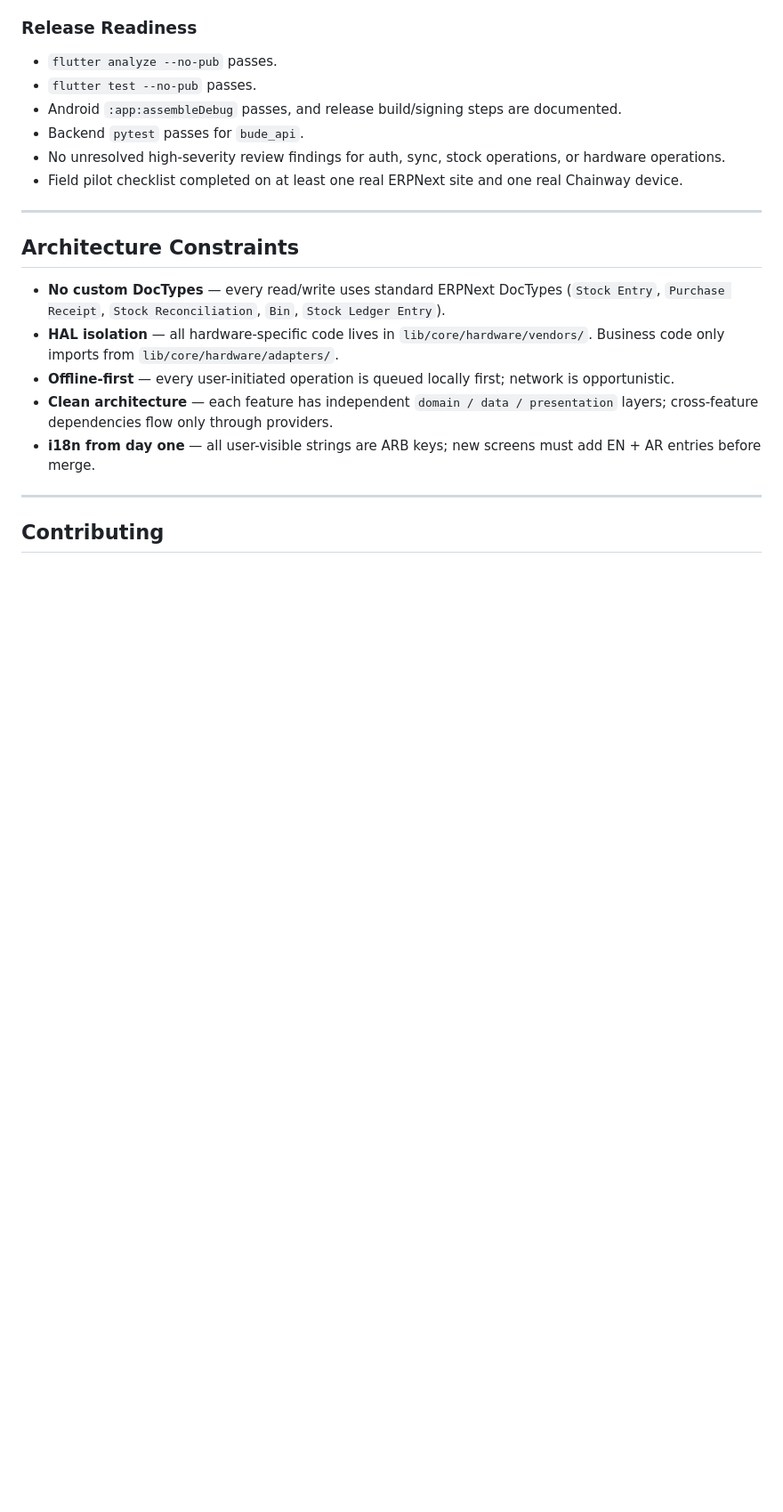
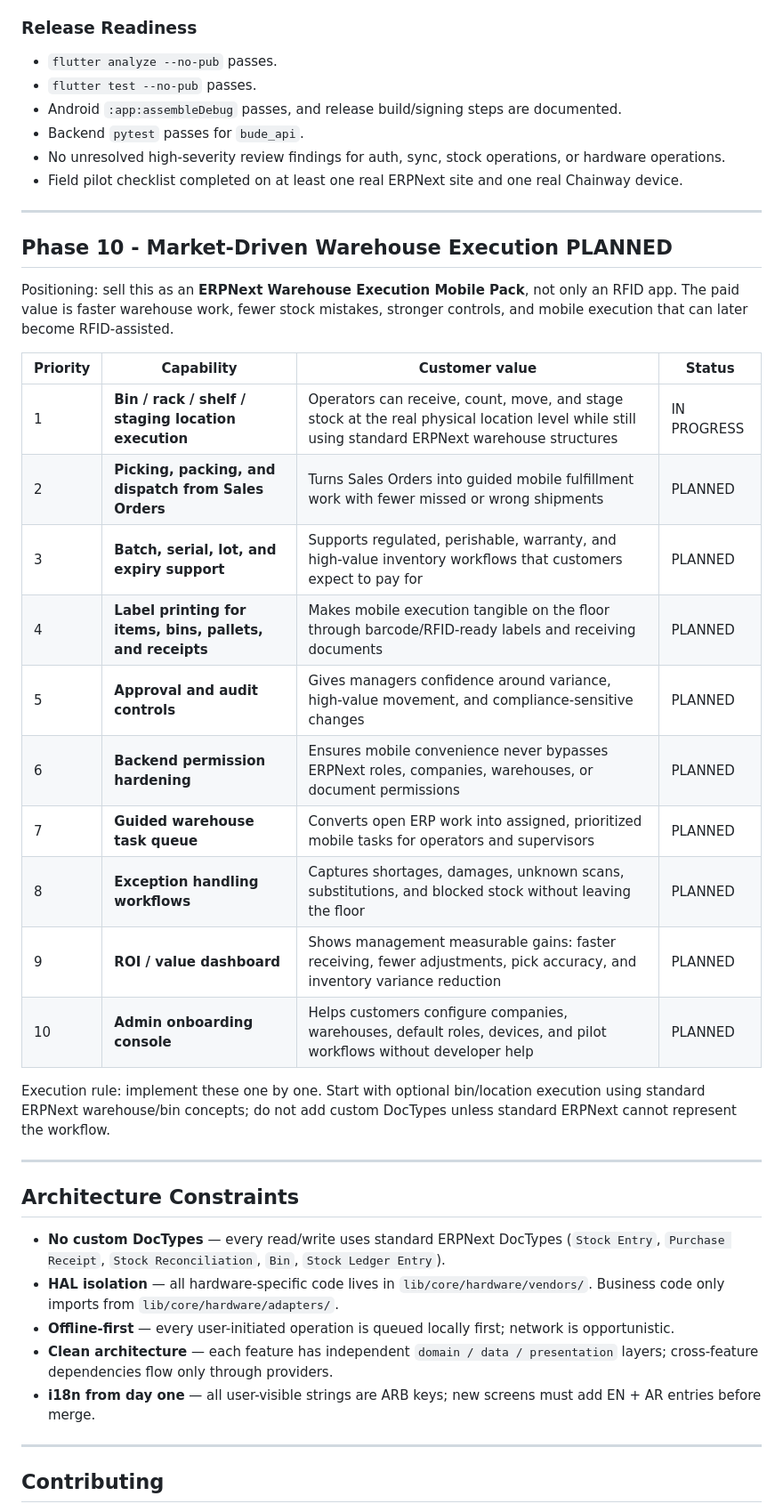
Before and after one commit to BUDEGlobalEnterprise/bude-rfid-inventory, a Markdown page: ROADMAP.md, the part around the change. Shown at 89% size. Rendered like a GitHub page; blank space fills up the shorter version.

Commit message:
docs: add market driven warehouse roadmap

```diff
--- a/ROADMAP.md
+++ b/ROADMAP.md
@@ -248,6 +248,27 @@ Note: physical RFID validation is blocked until a reader is available. Until the
 
 ---
 
+## Phase 10 - Market-Driven Warehouse Execution PLANNED
+
+Positioning: sell this as an **ERPNext Warehouse Execution Mobile Pack**, not only an RFID app. The paid value is faster warehouse work, fewer stock mistakes, stronger controls, and mobile execution that can later become RFID-assisted.
+
+| Priority | Capability | Customer value | Status |
+|----------|------------|----------------|--------|
+| 1 | **Bin / rack / shelf / staging location execution** | Operators can receive, count, move, and stage stock at the real physical location level while still using standard ERPNext warehouse structures | IN PROGRESS |
+| 2 | **Picking, packing, and dispatch from Sales Orders** | Turns Sales Orders into guided mobile fulfillment work with fewer missed or wrong shipments | PLANNED |
+| 3 | **Batch, serial, lot, and expiry support** | Supports regulated, perishable, warranty, and high-value inventory workflows that customers expect to pay for | PLANNED |
+| 4 | **Label printing for items, bins, pallets, and receipts** | Makes mobile execution tangible on the floor through barcode/RFID-ready labels and receiving documents | PLANNED |
+| 5 | **Approval and audit controls** | Gives managers confidence around variance, high-value movement, and compliance-sensitive changes | PLANNED |
+| 6 | **Backend permission hardening** | Ensures mobile convenience never bypasses ERPNext roles, companies, warehouses, or document permissions | PLANNED |
+| 7 | **Guided warehouse task queue** | Converts open ERP work into assigned, prioritized mobile tasks for operators and supervisors | PLANNED |
+| 8 | **Exception handling workflows** | Captures shortages, damages, unknown scans, substitutions, and blocked stock without leaving the floor | PLANNED |
+| 9 | **ROI / value dashboard** | Shows management measurable gains: faster receiving, fewer adjustments, pick accuracy, and inventory variance reduction | PLANNED |
+| 10 | **Admin onboarding console** | Helps customers configure companies, warehouses, default roles, devices, and pilot workflows without developer help | PLANNED |
+
+Execution rule: implement these one by one. Start with optional bin/location execution using standard ERPNext warehouse/bin concepts; do not add custom DocTypes unless standard ERPNext cannot represent the workflow.
+
+---
+
 ## Architecture Constraints
 
 - **No custom DocTypes** — every read/write uses standard ERPNext DocTypes (`Stock Entry`, `Purchase Receipt`, `Stock Reconciliation`, `Bin`, `Stock Ledger Entry`).
```
